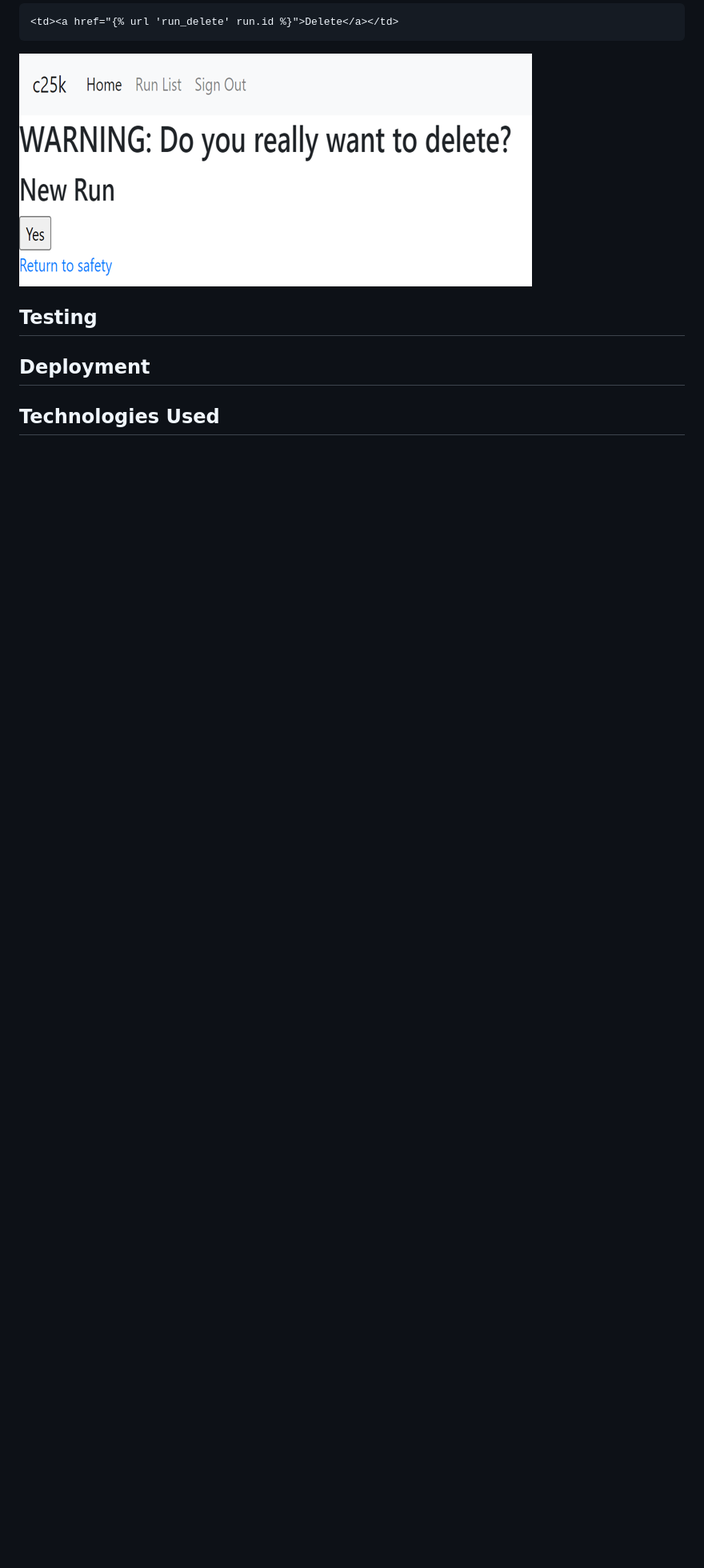
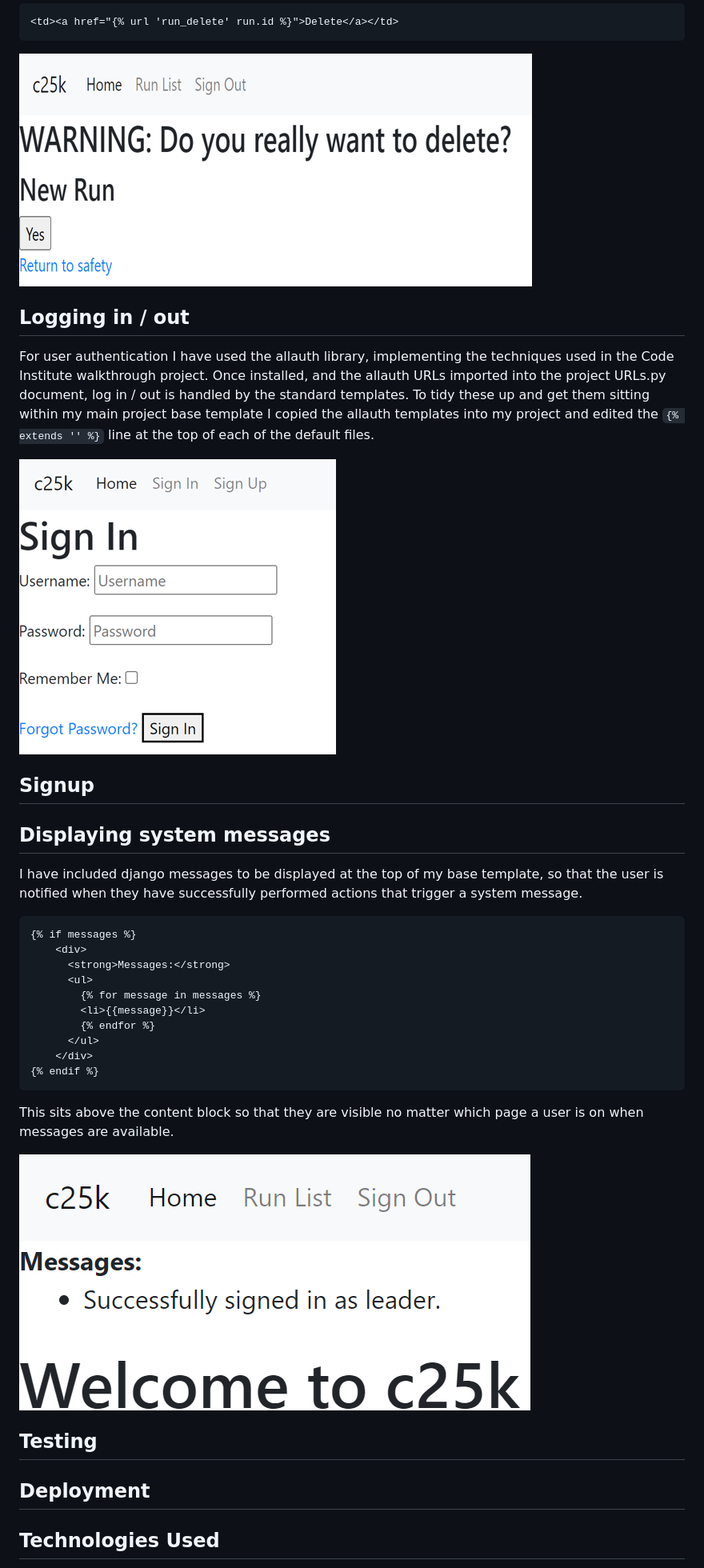
Before and after one commit to ccp84/c25k, a Markdown page: README.md, the part around the change. Shown: that part at 80% size. Rendered like a GitHub page; pictures changed too: documentation/login.png (added), documentation/messages.png (added); blank space fills up the shorter version.

Commit message:
doc>add allauth to readme

````diff
--- a/README.md
+++ b/README.md
@@ -97,6 +97,34 @@ path("run/delete/<pk>", views.RunDelete.as_view(), name='run_delete')
 
 ![run_delete_form](documentation/run_delete_form.png)
 
+## Logging in / out
+
+For user authentication I have used the allauth library, implementing the techniques used in the Code Institute walkthrough project.
+Once installed, and the allauth URLs imported into the project URLs.py document, log in / out is handled by the standard templates. To tidy these up and get them sitting within my main project base template I copied the allauth templates into my project and edited the `{% extends '' %}` line at the top of each of the default files.
+
+![login_page](documentation/login.png)
+
+## Signup
+
+## Displaying system messages
+
+I have included django messages to be displayed at the top of my base template, so that the user is notified when they have successfully performed actions that trigger a system message.
+```html
+{% if messages %}
+    <div>
+      <strong>Messages:</strong>
+      <ul>
+        {% for message in messages %}
+        <li>{{message}}</li>
+        {% endfor %}
+      </ul>
+    </div>
+{% endif %}
+```
+This sits above the content block so that they are visible no matter which page a user is on when messages are available.
+
+![django_messages](documentation/messages.png)
+
 ## Testing
 
 ## Deployment
````
